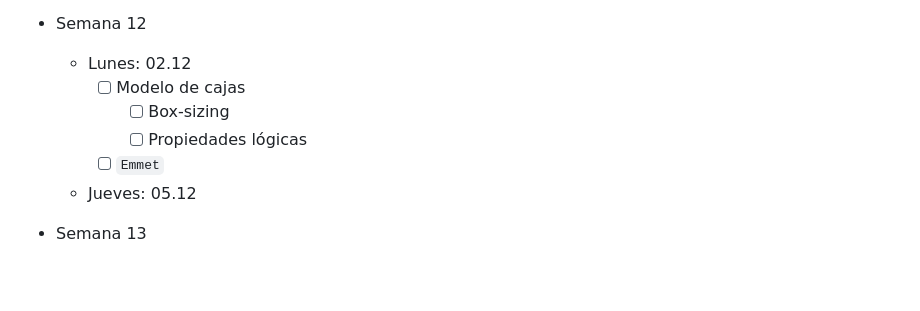
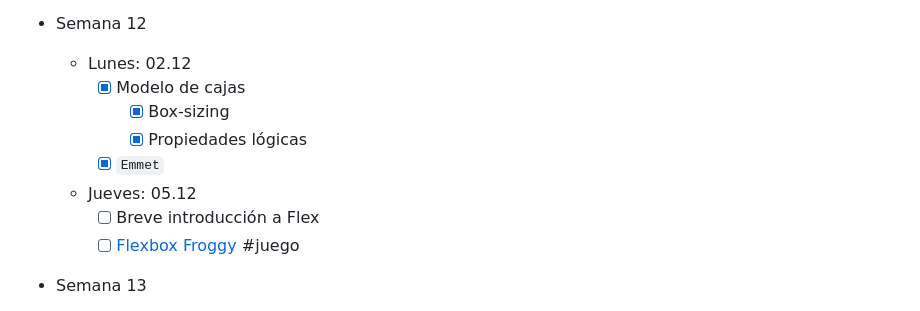
Before and after one commit to luiscastelar/clases24_25, a Markdown page: lmsgi/seguimiento.md, the part around the change. GitHub-like rendering; blank space fills up the shorter version.

Commit message:
Commit for 2024-12-03 15:15:01

```diff
--- a/lmsgi/seguimiento.md
+++ b/lmsgi/seguimiento.md
@@ -67,11 +67,13 @@ _Trabajo en clase mientras se realizan las exposiciones de la UT2_.
 
 + Semana 12
   * Lunes: 02.12
-    + [ ] Modelo de cajas
-      * [ ] Box-sizing
-      * [ ] Propiedades lógicas
-    * [ ] `Emmet`
+    + [x] Modelo de cajas
+      * [x] Box-sizing
+      * [x] Propiedades lógicas
+    * [x] `Emmet`
   * Jueves: 05.12
+    * [ ] Breve introducción a Flex
+    * [ ] [Flexbox Froggy](https://flexboxfroggy.com/#es) #juego
 
 + Semana 13
   * ~~Lunes: 09.12~~ Festivo
```
